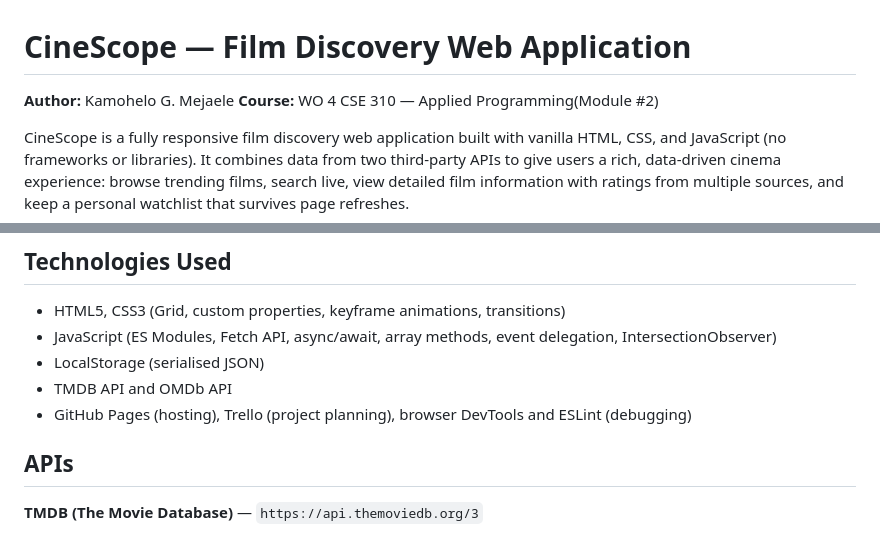
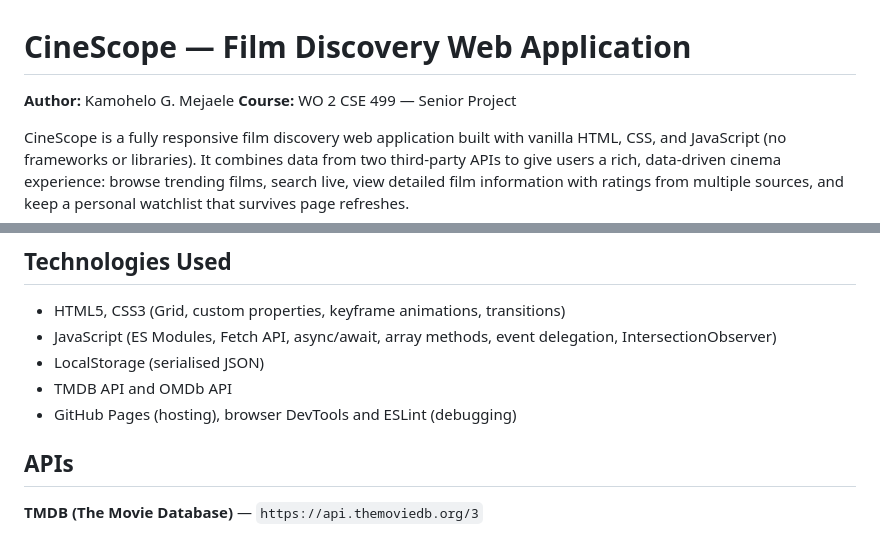
Before and after one commit to mejaelek/cinescope, a Markdown page: README.md, 2 parts joined by grey strips. Rendered like a GitHub page.

Commit message:
Update course details and tools in README
Updated course information and removed Trello from tools list.

```diff
--- a/README.md
+++ b/README.md
@@ -1,7 +1,7 @@
 # CineScope — Film Discovery Web Application
 
 **Author:** Kamohelo G. Mejaele
-**Course:** WO 4 CSE 310 — Applied Programming(Module #2)
+**Course:** WO 2 CSE 499 — Senior Project
 
 CineScope is a fully responsive film discovery web application built with vanilla HTML, CSS, and JavaScript (no frameworks or libraries). It combines data from two third-party APIs to give users a rich, data-driven cinema experience: browse trending films, search live, view detailed film information with ratings from multiple sources, and keep a personal watchlist that survives page refreshes.
 
@@ -41,7 +41,7 @@ I built CineScope to deepen my skills in developing and debugging HTML, CSS, and
 - JavaScript (ES Modules, Fetch API, async/await, array methods, event delegation, IntersectionObserver)
 - LocalStorage (serialised JSON)
 - TMDB API and OMDb API
-- GitHub Pages (hosting), Trello (project planning), browser DevTools and ESLint (debugging)
+- GitHub Pages (hosting), browser DevTools and ESLint (debugging)
 
 ## APIs
 
```
